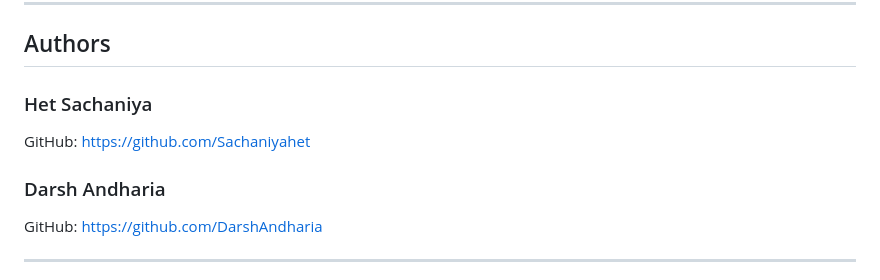
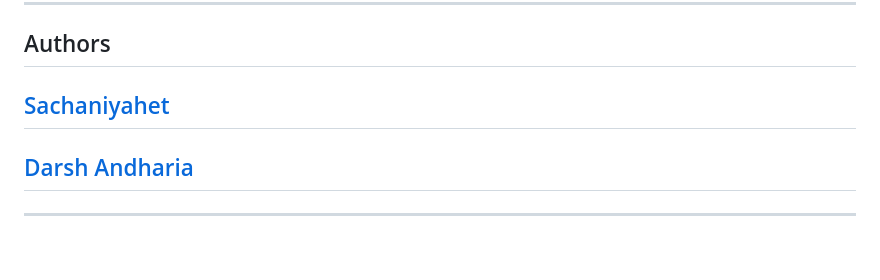
Before and after one commit to Sachaniyahet/Pneumonia-Detection-Using-Cuda-Computing, a Markdown page: README.md, the part around one of its changes. Drawn GitHub-style; blank space fills up the shorter version.

```diff
--- a/README.md
+++ b/README.md
@@ -248,12 +248,10 @@ Pneumonia-Detection-Using-Cuda-Computing/
 
 ## Authors
 
-### Het Sachaniya
+[Sachaniyahet](https://github.com/Sachaniyahet)
+---
 
-GitHub: https://github.com/Sachaniyahet
-
-### Darsh Andharia
-
-GitHub: https://github.com/DarshAndharia
+[Darsh Andharia](https://github.com/DarshAndharia)
+---
 
 ---
```
Also changed, not shown: other parts of README.md (+2 -0 lines).
